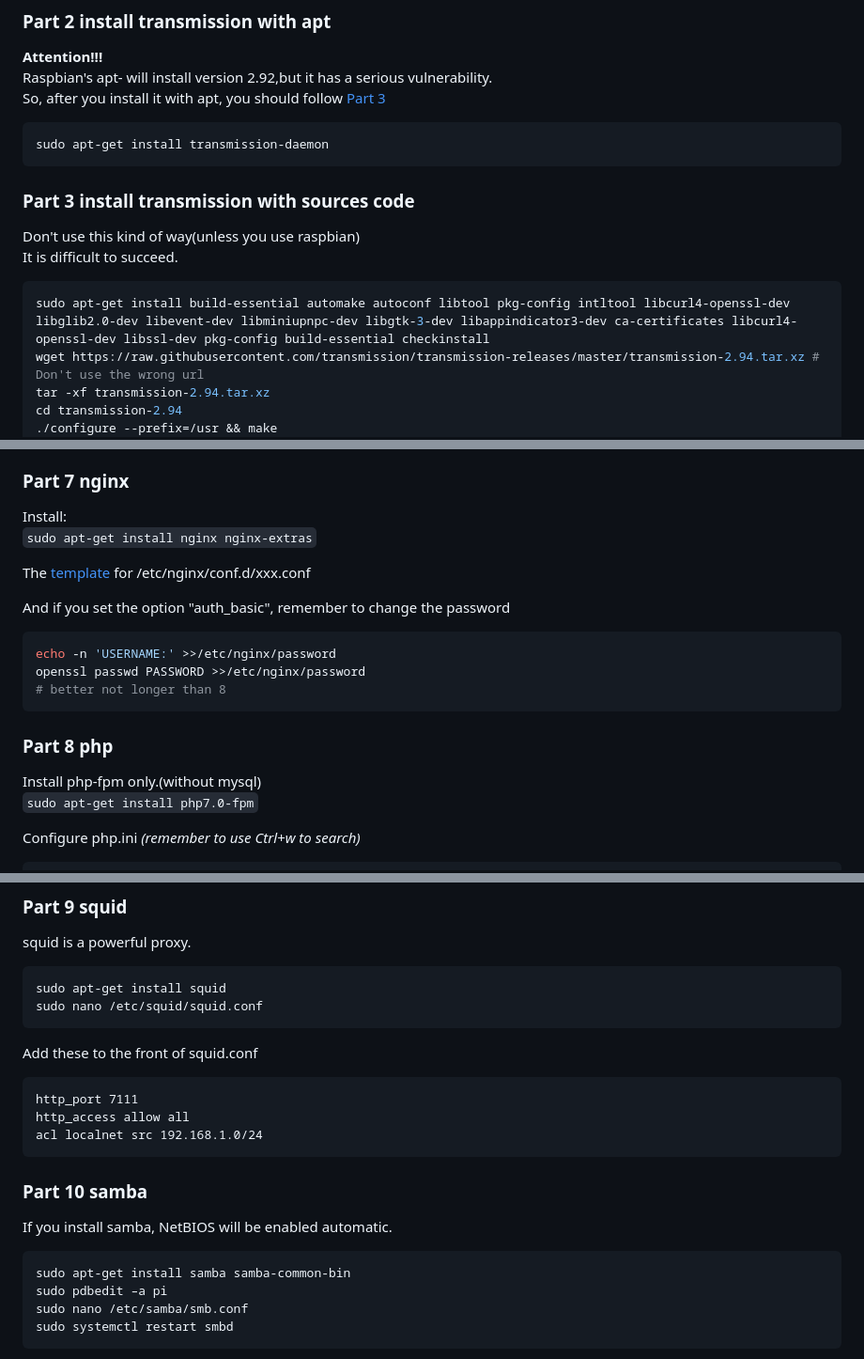
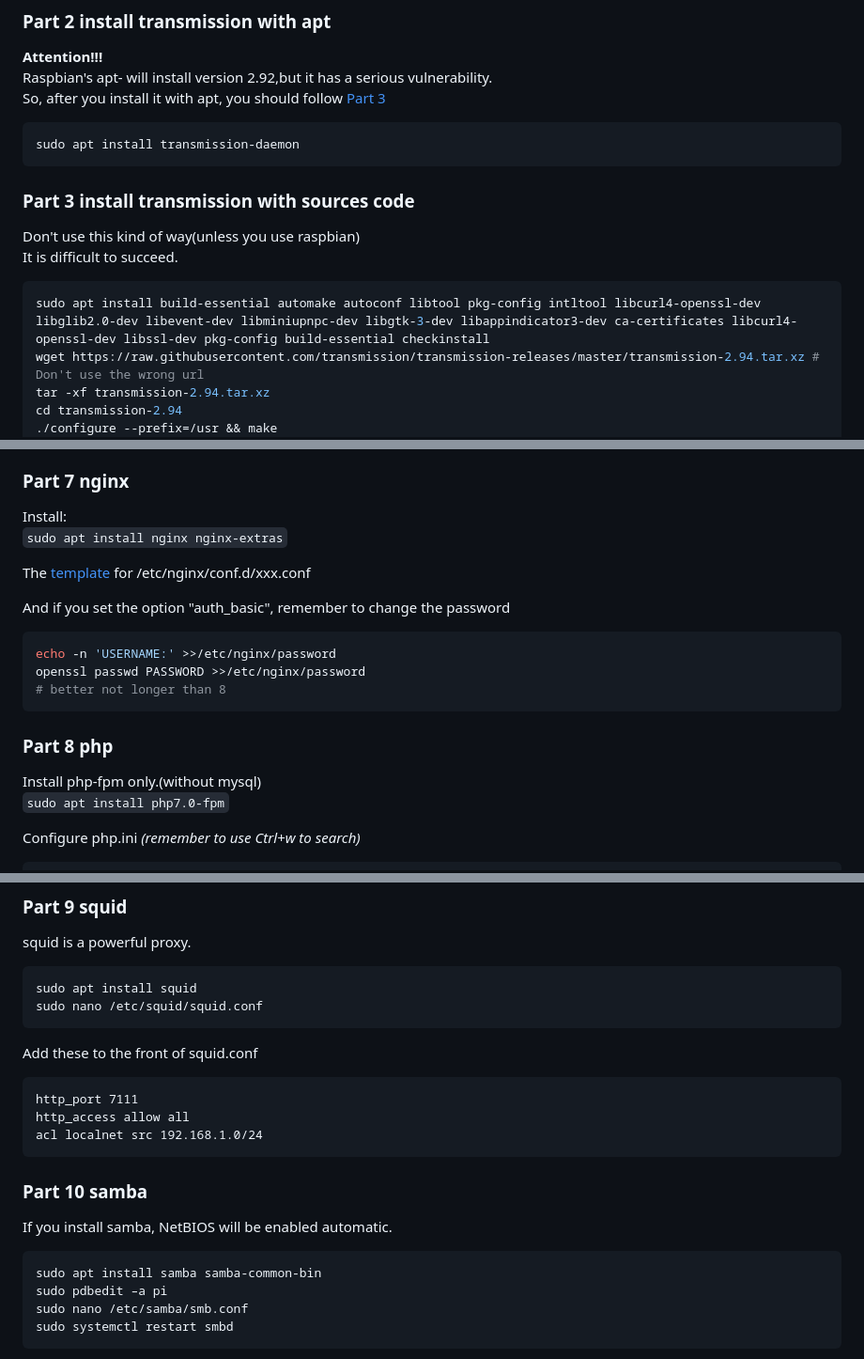
Before and after one commit to cnwangjihe/Raspberry_pi_config, a Markdown page: raspberry_config.md, 3 parts joined by grey strips. Shown: that part at 94% size. Drawn GitHub-style.

````diff
--- a/raspberry_config.md
+++ b/raspberry_config.md
@@ -112,7 +120,7 @@ Raspbian's apt- will install version 2.92,but it has a serious vulnerability.
 So, after you install it with apt, you should follow [Part 3](#part-3-install-transmission-with-sources-code)
 
 ```Bash
-sudo apt-get install transmission-daemon
+sudo apt install transmission-daemon
 ```
 
 ### Part 3 install transmission with sources code ###
@@ -121,7 +129,7 @@ Don't use this kind of way(unless you use raspbian)
 It is difficult to succeed.
 
 ```Bash
-sudo apt-get install build-essential automake autoconf libtool pkg-config intltool libcurl4-openssl-dev libglib2.0-dev libevent-dev libminiupnpc-dev libgtk-3-dev libappindicator3-dev ca-certificates libcurl4-openssl-dev libssl-dev pkg-config build-essential checkinstall
+sudo apt install build-essential automake autoconf libtool pkg-config intltool libcurl4-openssl-dev libglib2.0-dev libevent-dev libminiupnpc-dev libgtk-3-dev libappindicator3-dev ca-certificates libcurl4-openssl-dev libssl-dev pkg-config build-essential checkinstall
 wget https://raw.githubusercontent.com/transmission/transmission-releases/master/transmission-2.94.tar.xz # Don't use the wrong url
 tar -xf transmission-2.94.tar.xz
 cd transmission-2.94
@@ -251,7 +259,7 @@ more information:
 ### Part 7 nginx ###
 
 Install:
-```sudo apt-get install nginx nginx-extras```
+```sudo apt install nginx nginx-extras```
 
 The [template](./nginx.conf.template) for /etc/nginx/conf.d/xxx.conf
 
@@ -266,7 +274,7 @@ openssl passwd PASSWORD >>/etc/nginx/password
 ### Part 8 php ###
 
 Install php-fpm only.(without mysql)
-```sudo apt-get install php7.0-fpm```
+```sudo apt install php7.0-fpm```
 
 Configure php.ini *(remember to use Ctrl+w to search)*
 ```Bash
@@ -285,7 +293,7 @@ sudo nano /etc/php/7.0/fpm/php.ini
 squid is a powerful proxy.
 
 ```Bash
-sudo apt-get install squid
+sudo apt install squid
 sudo nano /etc/squid/squid.conf
 ```
 
@@ -301,7 +309,7 @@ acl localnet src 192.168.1.0/24
 
 If you install samba, NetBIOS will be enabled automatic.
 ```Bash
-sudo apt-get install samba samba-common-bin
+sudo apt install samba samba-common-bin
 sudo pdbedit –a pi
 sudo nano /etc/samba/smb.conf
 sudo systemctl restart smbd
````
Also changed, not shown: other parts of raspberry_config.md (+73 -19 lines), images/tunnelbroker1.png (added), 1 other file.
